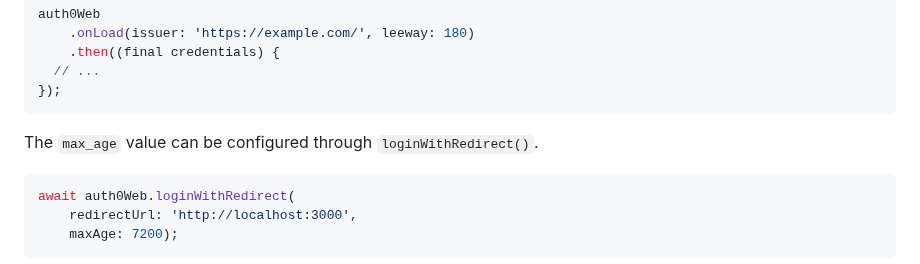
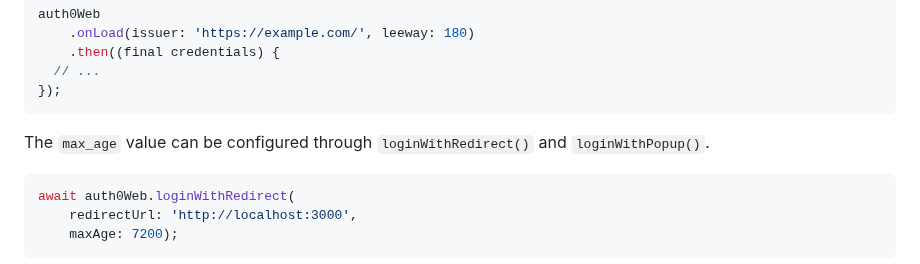
Before and after one commit to auth0/auth0-flutter, a Markdown page: auth0_flutter/EXAMPLES.md, the part around the change. GitHub-like rendering; folded sections open.

Commit message:
Add `loginWithPopup()` method

````diff
--- a/auth0_flutter/EXAMPLES.md
+++ b/auth0_flutter/EXAMPLES.md
@@ -218,7 +218,7 @@ auth0Web
 });
 ```
 
-The `max_age` value can be configured through `loginWithRedirect()`.
+The `max_age` value can be configured through `loginWithRedirect()` and `loginWithPopup()`.
 
 ```dart
 await auth0Web.loginWithRedirect(
````
